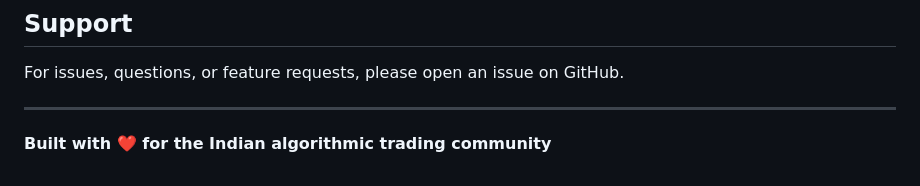
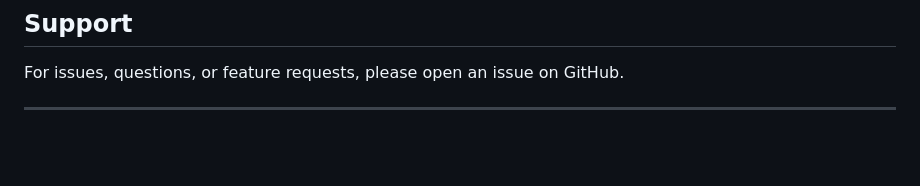
Before and after one commit to ashuhimself/trade, a Markdown page: README.md, the part around the change. Rendered like a GitHub page; blank space fills up the shorter version.

```diff
--- a/README.md
+++ b/README.md
@@ -485,5 +485,3 @@ This software is for educational and research purposes only. Use at your own ris
 For issues, questions, or feature requests, please open an issue on GitHub.
 
 ---
-
-**Built with ❤️ for the Indian algorithmic trading community**
```
